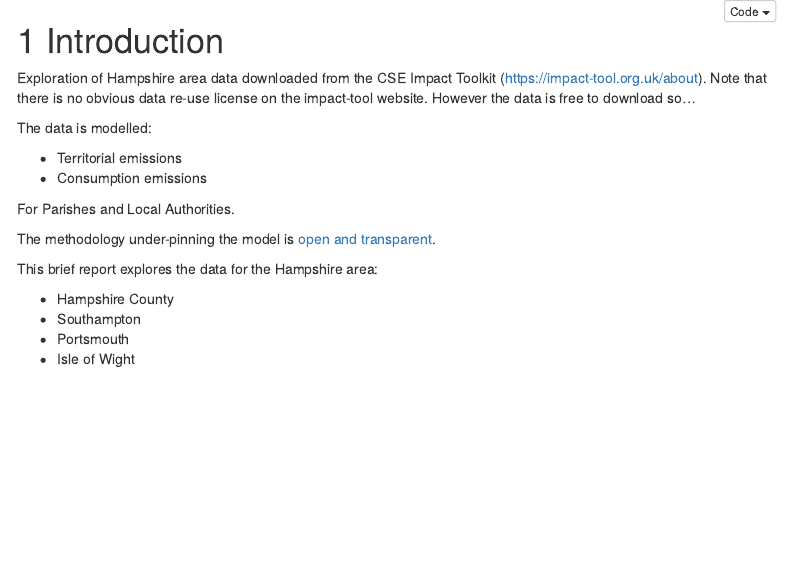
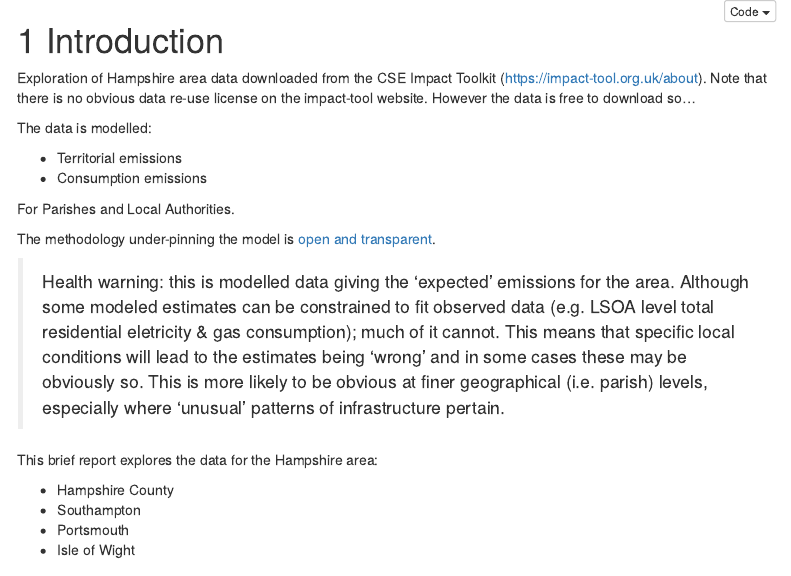
Before and after one commit to HCC-CCECF-DataGroup/dataExplorations, an R Markdown document (cseImpactData/exploreCSE_ImpactData.Rmd): the page in a window 1100 px wide, from its top. Rendered offline with R 4.5, knitr and Pandoc, with nearby package versions; some code elsewhere in the file could not run offline; menus at the side of the page are left out.

Commit message:
added data health note & re-ran

```diff
--- a/cseImpactData/exploreCSE_ImpactData.Rmd
+++ b/cseImpactData/exploreCSE_ImpactData.Rmd
@@ -49,6 +49,8 @@ The data is modelled:
  For Parishes and Local Authorities.
 
 The methodology under-pinning the model is [open and transparent](https://impact-tool.org.uk/methodology).
+
+> Health warning: this is modelled data giving the 'expected' emissions for the area. Although some modeled estimates can be constrained to fit observed data (e.g. LSOA level total residential eletricity & gas consumption); much of it cannot. This means that specific local conditions will lead to the estimates being 'wrong' and in some cases these may be obviously so. This is more likely to be obvious at finer geographical (i.e. parish) levels, especially where 'unusual' patterns of infrastructure pertain.
 
 This brief report explores the data for the Hampshire area:
 
```
Also changed, not shown: 1 other file.
